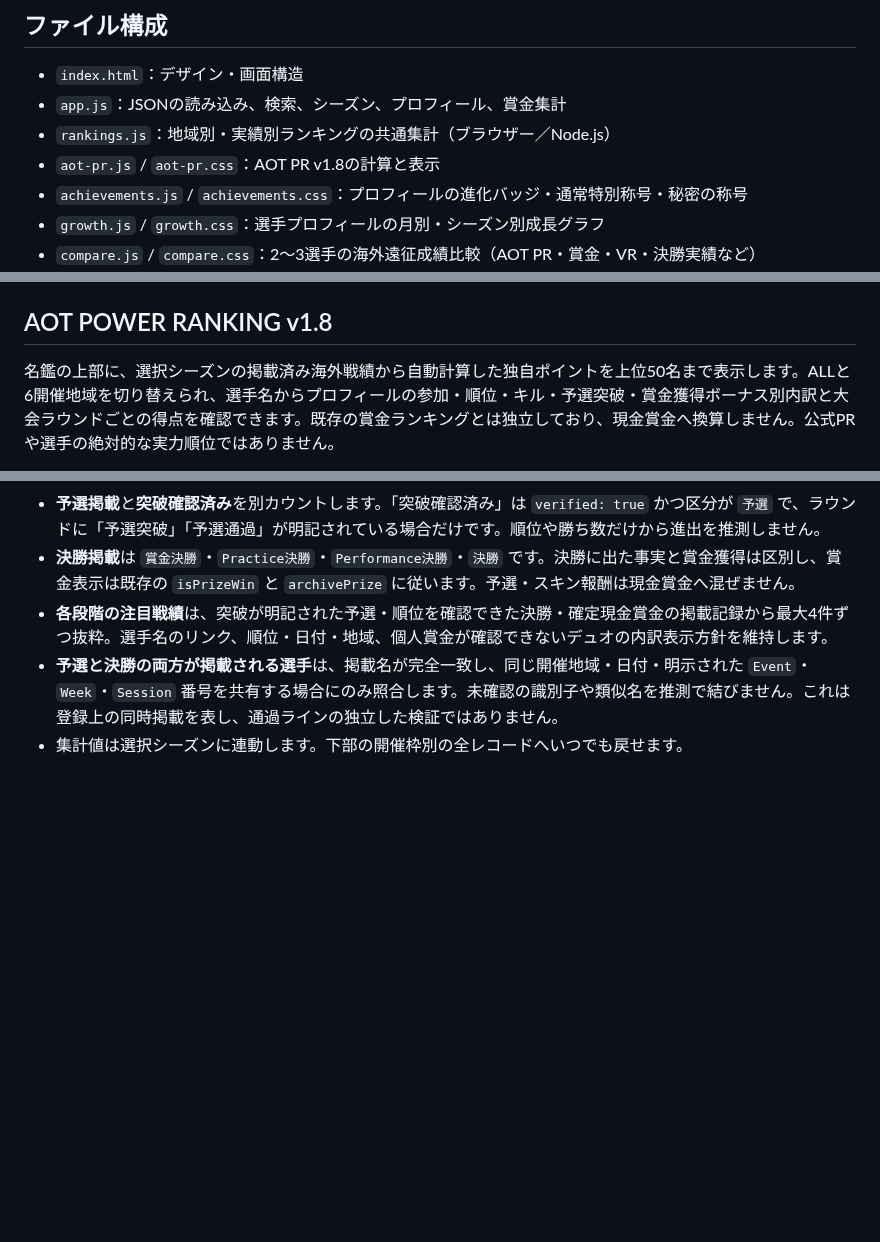
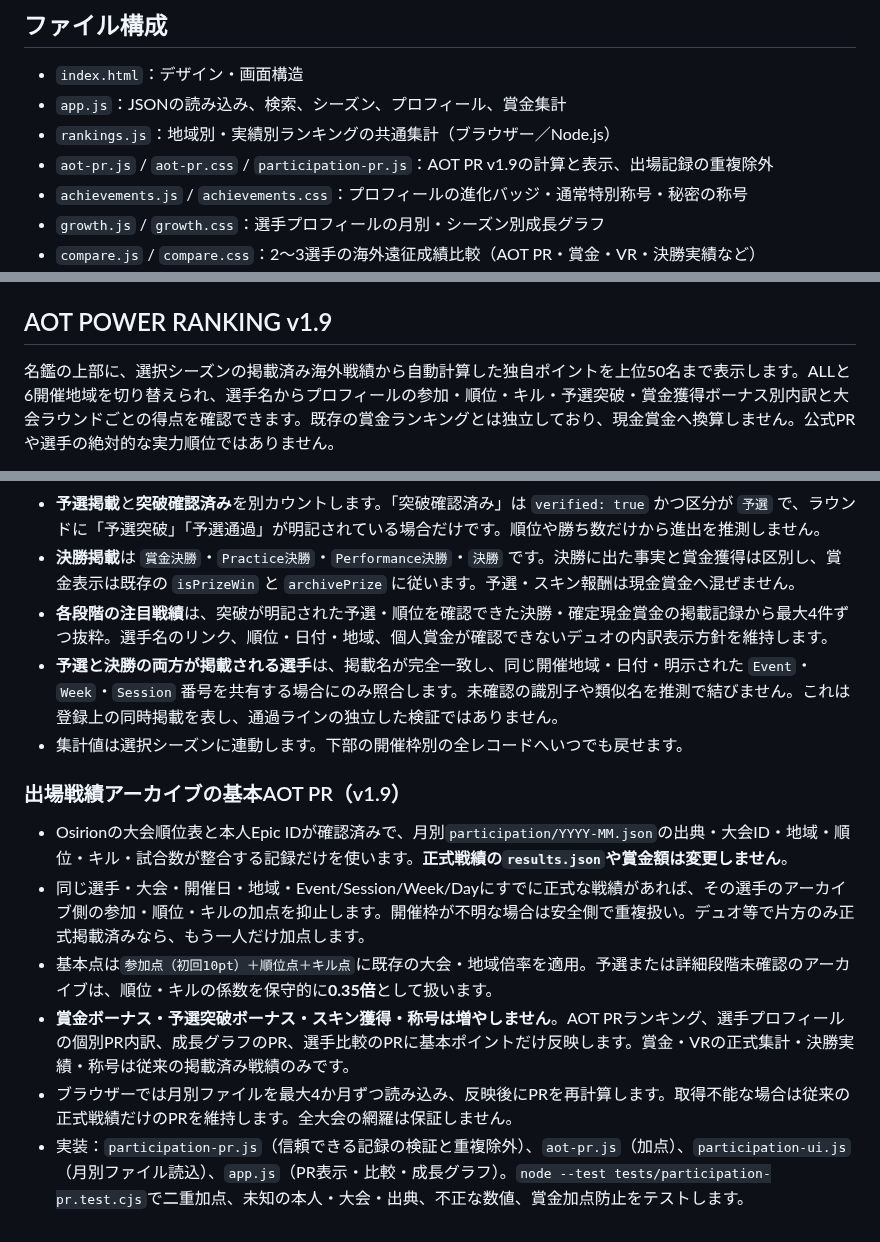
Before and after one commit to takezion62-hash/asia-on-tour, a Markdown page: README.md, 3 parts joined by grey strips. Rendered like a GitHub page; blank space fills up the shorter version.

Commit message:
docs: document base-only participation PR v1.9, duplicate suppression and preserved cash/titles

```diff
--- a/README.md
+++ b/README.md
@@ -57,7 +57,7 @@ ASIA勢のFortnite海外大会戦績を検索・閲覧する、GitHub Pagesの
 - `index.html`：デザイン・画面構造
 - `app.js`：JSONの読み込み、検索、シーズン、プロフィール、賞金集計
 - `rankings.js`：地域別・実績別ランキングの共通集計（ブラウザー／Node.js）
-- `aot-pr.js` / `aot-pr.css`：AOT PR v1.8の計算と表示
+- `aot-pr.js` / `aot-pr.css` / `participation-pr.js`：AOT PR v1.9の計算と表示、出場記録の重複除外
 - `achievements.js` / `achievements.css`：プロフィールの進化バッジ・通常特別称号・秘密の称号
 - `growth.js` / `growth.css`：選手プロフィールの月別・シーズン別成長グラフ
 - `compare.js` / `compare.css`：2〜3選手の海外遠征成績比較（AOT PR・賞金・VR・決勝実績など）
@@ -147,7 +147,7 @@ Override SeriesのMega Man・KINGDOM HEARTS・Persona 5の3大会をシリーズ
 - ホームでは新着4件、更新履歴ページでは新着20件ずつと全更新履歴を表示します。新着は選択中のシーズンで絞り込みますが、更新履歴の記録自体は全期間を表示します。
 - `npm run validate` は `updates.json` の更新ID・日付・登録戦績IDの整合性も検証します。
 
-## AOT POWER RANKING v1.8
+## AOT POWER RANKING v1.9
 
 名鑑の上部に、選択シーズンの掲載済み海外戦績から自動計算した独自ポイントを上位50名まで表示します。ALLと6開催地域を切り替えられ、選手名からプロフィールの参加・順位・キル・予選突破・賞金獲得ボーナス別内訳と大会ラウンドごとの得点を確認できます。既存の賞金ランキングとは独立しており、現金賞金へ換算しません。公式PRや選手の絶対的な実力順位ではありません。
 
@@ -348,3 +348,13 @@ npx playwright show-report
 - **各段階の注目戦績**は、突破が明記された予選・順位を確認できた決勝・確定現金賞金の掲載記録から最大4件ずつ抜粋。選手名のリンク、順位・日付・地域、個人賞金が確認できないデュオの内訳表示方針を維持します。
 - **予選と決勝の両方が掲載される選手**は、掲載名が完全一致し、同じ開催地域・日付・明示された `Event`・`Week`・`Session` 番号を共有する場合にのみ照合します。未確認の識別子や類似名を推測で結びません。これは登録上の同時掲載を表し、通過ラインの独立した検証ではありません。
 - 集計値は選択シーズンに連動します。下部の開催枠別の全レコードへいつでも戻せます。
+
+
+### 出場戦績アーカイブの基本AOT PR（v1.9）
+
+- Osirionの大会順位表と本人Epic IDが確認済みで、月別`participation/YYYY-MM.json`の出典・大会ID・地域・順位・キル・試合数が整合する記録だけを使います。**正式戦績の`results.json`や賞金額は変更しません**。
+- 同じ選手・大会・開催日・地域・Event/Session/Week/Dayにすでに正式な戦績があれば、その選手のアーカイブ側の参加・順位・キルの加点を抑止します。開催枠が不明な場合は安全側で重複扱い。デュオ等で片方のみ正式掲載済みなら、もう一人だけ加点します。
+- 基本点は`参加点（初回10pt）＋順位点＋キル点`に既存の大会・地域倍率を適用。予選または詳細段階未確認のアーカイブは、順位・キルの係数を保守的に**0.35倍**として扱います。
+- **賞金ボーナス・予選突破ボーナス・スキン獲得・称号は増やしません**。AOT PRランキング、選手プロフィールの個別PR内訳、成長グラフのPR、選手比較のPRに基本ポイントだけ反映します。賞金・VRの正式集計・決勝実績・称号は従来の掲載済み戦績のみです。
+- ブラウザーでは月別ファイルを最大4か月ずつ読み込み、反映後にPRを再計算します。取得不能な場合は従来の正式戦績だけのPRを維持します。全大会の網羅は保証しません。
+- 実装：`participation-pr.js`（信頼できる記録の検証と重複除外）、`aot-pr.js`（加点）、`participation-ui.js`（月別ファイル読込）、`app.js`（PR表示・比較・成長グラフ）。`node --test tests/participation-pr.test.cjs`で二重加点、未知の本人・大会・出典、不正な数値、賞金加点防止をテストします。
```
Also changed, not shown: other parts of README.md (+1 -1 lines).
